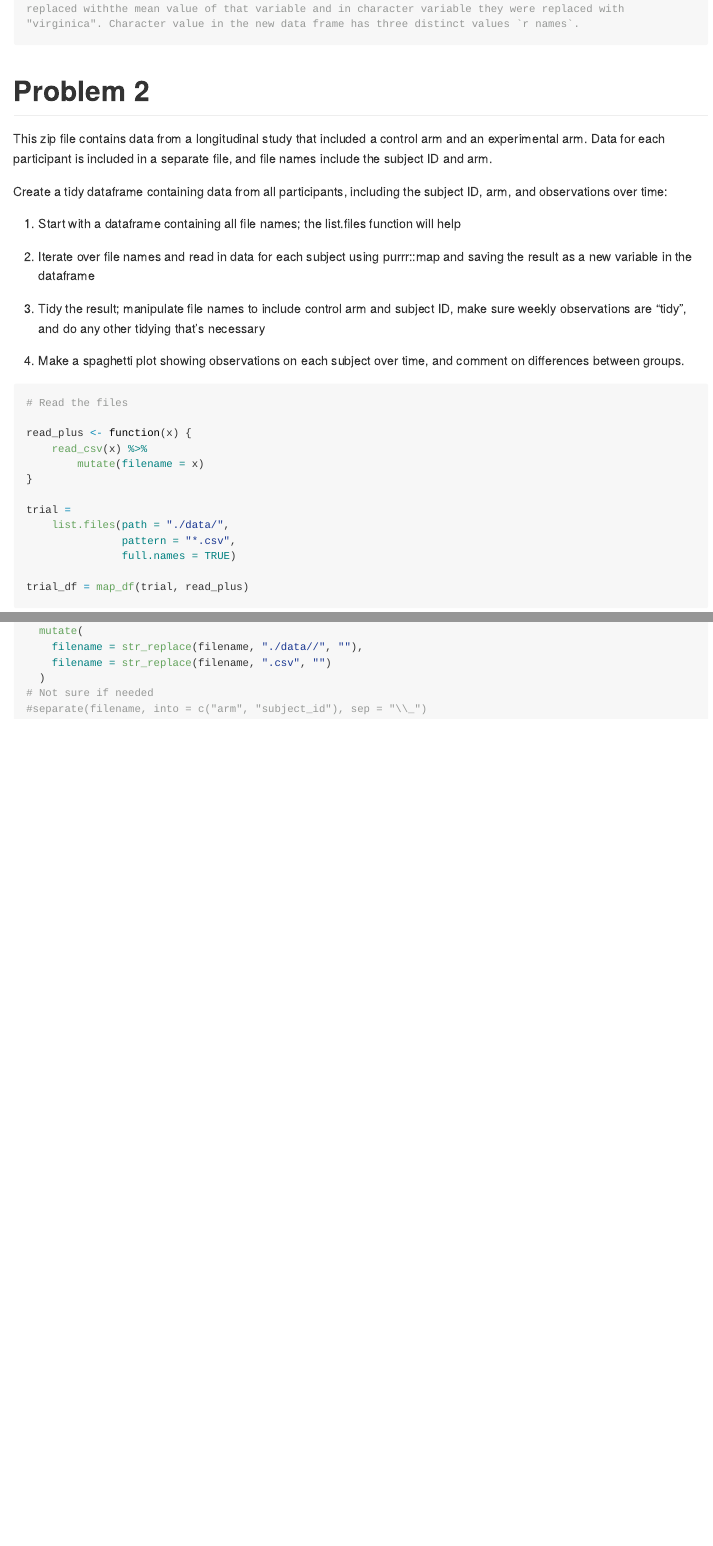
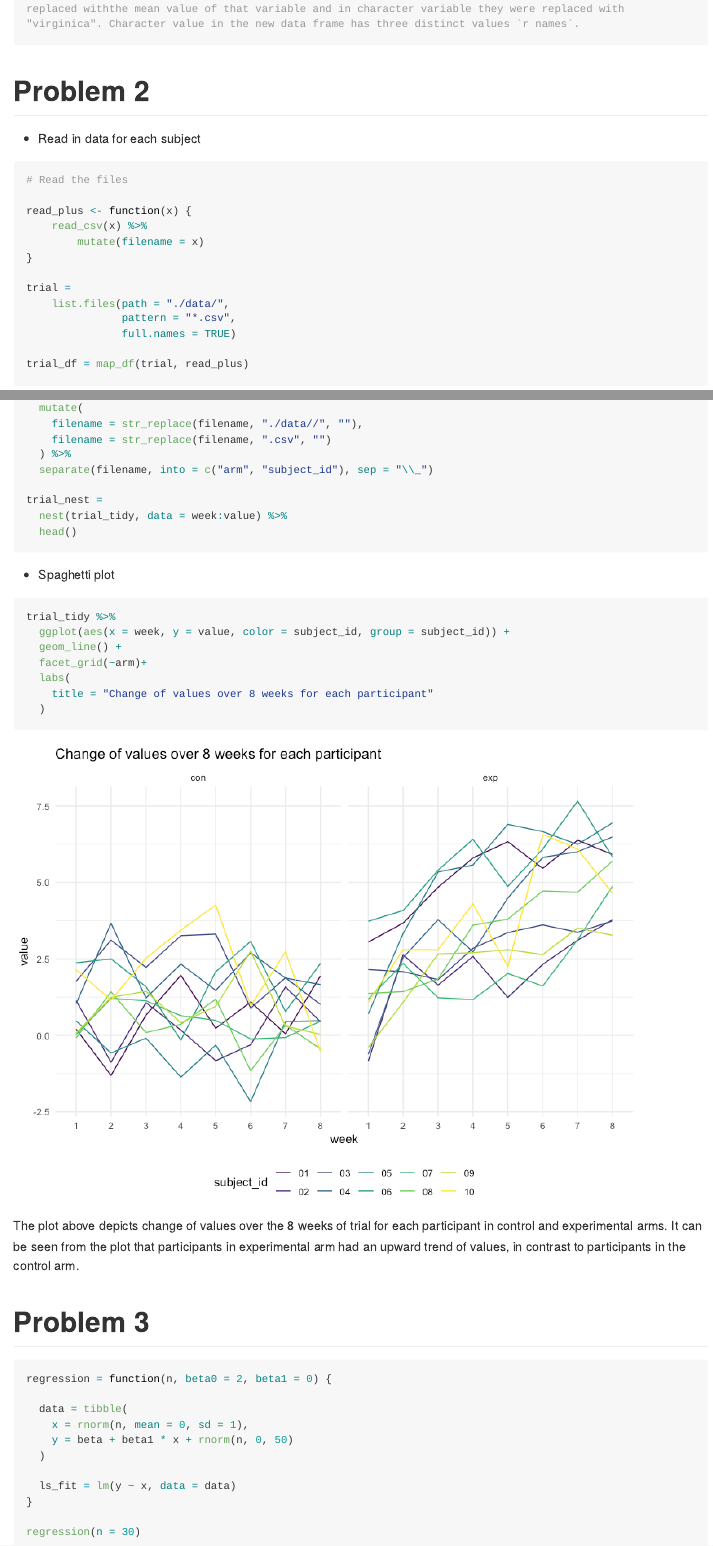
Before and after one commit to OlyaBesedina/p8105_hw5_ob2305, an R Markdown document (p8105_hw5_ob2305.Rmd): the page in a window 1100 px wide, from 1060 px down, and a second part further down, joined at a grey line. The pictures show the output file p8105_hw5_ob2305.md that the author committed with the source, drawn offline in the style of GitHub; long lines of code are wrapped.

Commit message:
P2 completed

````diff
--- a/p8105_hw5_ob2305.Rmd
+++ b/p8105_hw5_ob2305.Rmd
@@ -69,18 +69,7 @@ names = distinct(new_iris,species)
 
 # Problem 2
 
-This zip file contains data from a longitudinal study that included a control arm and an experimental arm. Data for each participant is included in a separate file, and file names include the subject ID and arm.
-
-Create a tidy dataframe containing data from all participants, including the subject ID, arm, and observations over time:
-
-1. Start with a dataframe containing all file names; the list.files function will help
-
-2. Iterate over file names and read in data for each subject using purrr::map and saving the result as a new variable in the dataframe
-
-3. Tidy the result; manipulate file names to include control arm and subject ID, make sure weekly observations are “tidy”, and do any other tidying that’s necessary
-
-4. Make a spaghetti plot showing observations on each subject over time, and comment on differences between groups.
-
+* Read in data for each subject
 ```{r}
 # Read the files
 
@@ -106,5 +104,37 @@ trial_df =
+  separate(filename, into = c("arm", "subject_id"), sep = "\\_")
+
+trial_nest =
+  nest(trial_tidy, data = week:value) %>%
+  head()
+```
+
+* Spaghetti plot
+
+```{r, spaghetti plot}
+trial_tidy %>%
+  ggplot(aes(x = week, y = value, color = subject_id, group = subject_id)) +
+  geom_line() +
+  facet_grid(~arm)+
+  labs(
+    title = "Change of values over 8 weeks for each participant"
   )
-# Not sure if needed
-#separate(filename, into = c("arm", "subject_id"), sep = "\\_")
+```
 
+The plot above depicts change of values over the 8 weeks of trial for each participant in control and experimental arms. It can be seen from the plot that participants in experimental arm had an upward trend of values, in contrast to participants in the control arm.
+
+
+# Problem 3
+
+```{r, eval = FALSE}
+regression = function(n, beta0 = 2, beta1 = 0) {
+
+  data = tibble(
+    x = rnorm(n, mean = 0, sd = 1),
+    y = beta + beta1 * x + rnorm(n, 0, 50)
+  )
+
+  ls_fit = lm(y ~ x, data = data)
+}
+
+regression(n = 30)
 ```
````
Also changed, not shown: p8105_hw5_ob2305.md, p8105_hw5_ob2305_files/figure-gfm/spaghetti plot-1.png (added), p8105_hw5_ob2305.Rmd (13 more changed lines).
